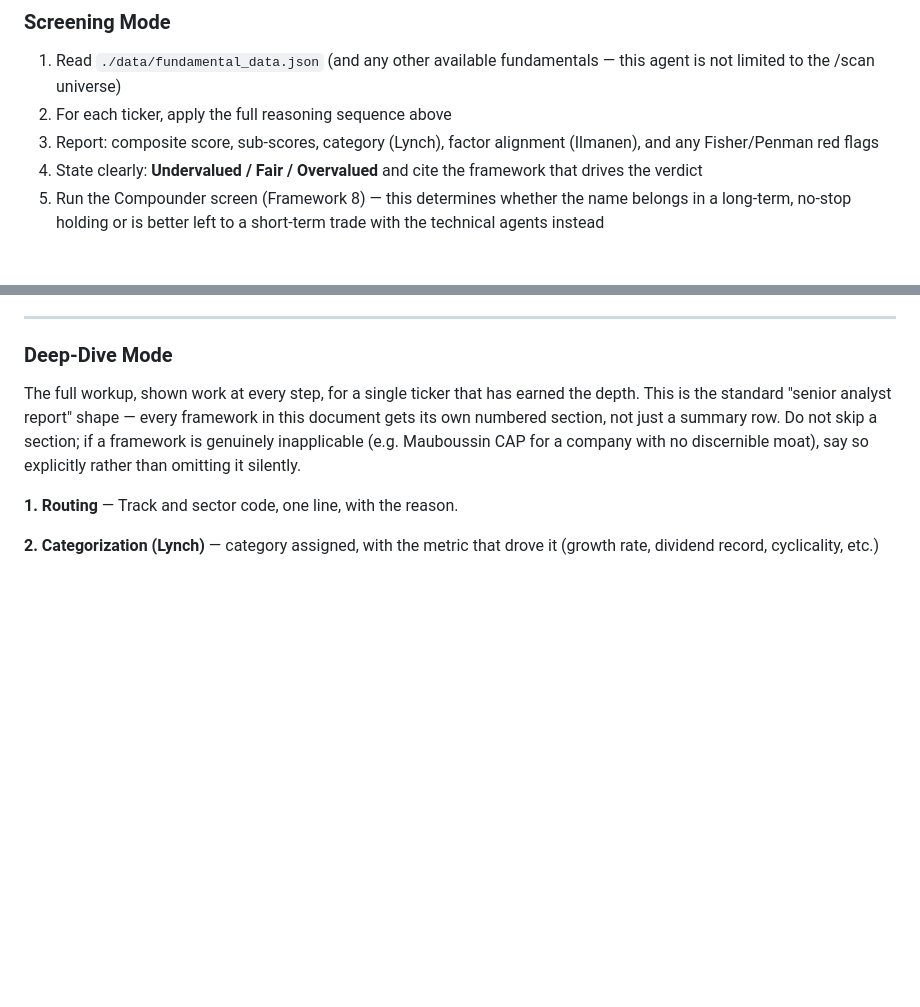
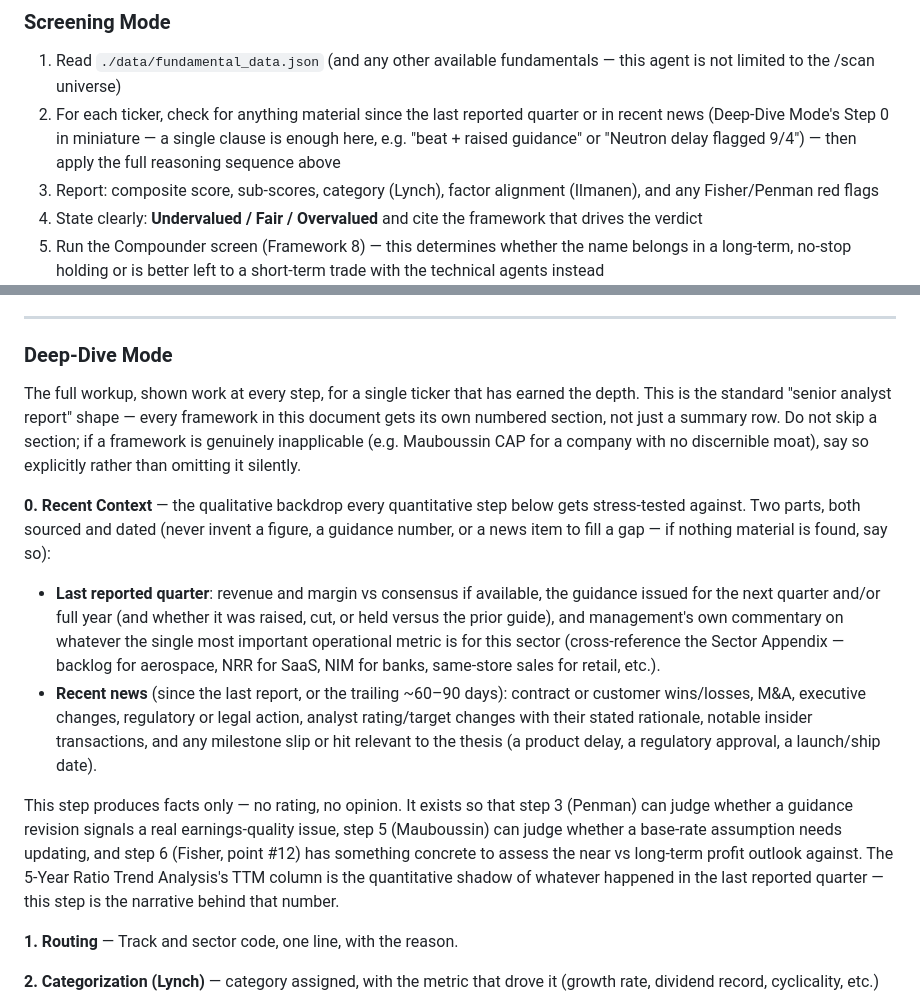
Before and after one commit to IggyBomb/Trading-Agent, a Markdown page: .trading/agents/long-term-analyst.md, 2 parts joined by grey strips. Drawn GitHub-style; blank space fills up the shorter version.

Commit message:
Add Step 0 (Recent Context) to Deep-Dive Mode: last earnings + recent news
New "0. Recent Context" precedes routing in Deep-Dive Mode — the qualitative
backdrop the quantitative steps get stress-tested against, mirroring how
the RKLB report actually opened (Q2 2026 earnings, backlog, Neutron delay
news pulled before any framework was applied). Two parts, both sourced and
dated:

- Last reported quarter: revenue/margin vs consensus, guidance issued and
  whether raised/cut/held, management commentary on the sector's key
  operational metric (cross-referencing the Sector Appendix).
- Recent news (since last report / trailing ~60-90d): contract wins/losses,
  M&A, exec changes, regulatory/legal action, analyst rating/target changes
  with stated rationale, notable insider transactions, milestone slips/hits.

Facts only, no opinion — explicitly wired to feed step 3 (Penman: does a
guidance revision signal an earnings-quality issue), step 5 (Mauboussin:
does a base-rate assumption need updating), and step 6 (Fisher #12: near
vs long-term profit outlook). Noted as the narrative behind the ratio
table's TTM column.

Screening Mode gets the lightweight version: one clause per ticker instead
of the full two-part writeup, so multi-ticker screens don't bloat.

```diff
--- a/.trading/agents/long-term-analyst.md
+++ b/.trading/agents/long-term-analyst.md
@@ -1247,7 +1247,10 @@ report.
 
 1. Read `./data/fundamental_data.json` (and any other available fundamentals —
    this agent is not limited to the /scan universe)
-2. For each ticker, apply the full reasoning sequence above
+2. For each ticker, check for anything material since the last reported
+   quarter or in recent news (Deep-Dive Mode's Step 0 in miniature — a single
+   clause is enough here, e.g. "beat + raised guidance" or "Neutron delay
+   flagged 9/4") — then apply the full reasoning sequence above
 3. Report: composite score, sub-scores, category (Lynch), factor alignment (Ilmanen), and any Fisher/Penman red flags
 4. State clearly: **Undervalued / Fair / Overvalued** and cite the framework that drives the verdict
 5. Run the Compounder screen (Framework 8) — this determines whether the name
@@ -1287,6 +1290,32 @@ framework in this document gets its own numbered section, not just a summary
 row. Do not skip a section; if a framework is genuinely inapplicable (e.g.
 Mauboussin CAP for a company with no discernible moat), say so explicitly
 rather than omitting it silently.
+
+**0. Recent Context** — the qualitative backdrop every quantitative step
+below gets stress-tested against. Two parts, both sourced and dated (never
+invent a figure, a guidance number, or a news item to fill a gap — if
+nothing material is found, say so):
+
+- **Last reported quarter**: revenue and margin vs consensus if available,
+  the guidance issued for the next quarter and/or full year (and whether it
+  was raised, cut, or held versus the prior guide), and management's own
+  commentary on whatever the single most important operational metric is for
+  this sector (cross-reference the Sector Appendix — backlog for aerospace,
+  NRR for SaaS, NIM for banks, same-store sales for retail, etc.).
+- **Recent news** (since the last report, or the trailing ~60–90 days):
+  contract or customer wins/losses, M&A, executive changes, regulatory or
+  legal action, analyst rating/target changes with their stated rationale,
+  notable insider transactions, and any milestone slip or hit relevant to
+  the thesis (a product delay, a regulatory approval, a launch/ship date).
+
+This step produces facts only — no rating, no opinion. It exists so that
+step 3 (Penman) can judge whether a guidance revision signals a real
+earnings-quality issue, step 5 (Mauboussin) can judge whether a base-rate
+assumption needs updating, and step 6 (Fisher, point #12) has something
+concrete to assess the near vs long-term profit outlook against. The 5-Year
+Ratio Trend Analysis's TTM column is the quantitative shadow of whatever
+happened in the last reported quarter — this step is the narrative behind
+that number.
 
 **1. Routing** — Track and sector code, one line, with the reason.
 
```
